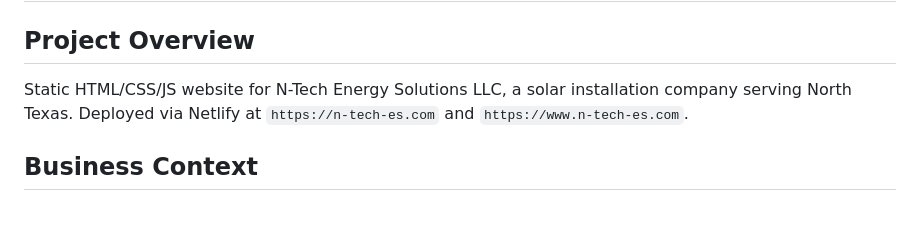
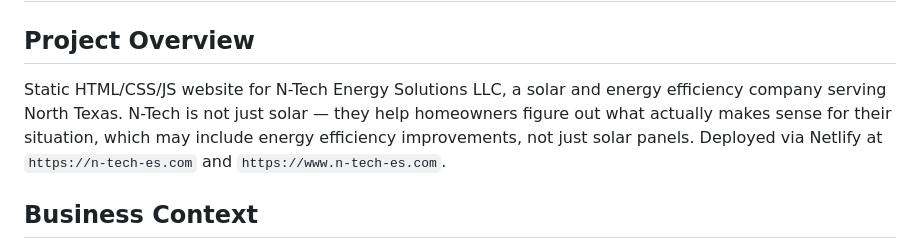
Before and after one commit to n-tech-es/n-tech-website, a Markdown page: CLAUDE.md, the part around the change. Rendered like a GitHub page; blank space fills up the shorter version.

Commit message:
Update CLAUDE.md: N-Tech is solar and energy efficiency, not just solar
https://claude.ai/code/session_012UTfgGSbtFA2668N3oiN9K

```diff
--- a/CLAUDE.md
+++ b/CLAUDE.md
@@ -1,7 +1,7 @@
 # N-Tech Energy Solutions — Claude Code Instructions
 
 ## Project Overview
-Static HTML/CSS/JS website for N-Tech Energy Solutions LLC, a solar installation company serving North Texas. Deployed via Netlify at `https://n-tech-es.com` and `https://www.n-tech-es.com`.
+Static HTML/CSS/JS website for N-Tech Energy Solutions LLC, a solar and energy efficiency company serving North Texas. N-Tech is not just solar — they help homeowners figure out what actually makes sense for their situation, which may include energy efficiency improvements, not just solar panels. Deployed via Netlify at `https://n-tech-es.com` and `https://www.n-tech-es.com`.
 
 ## Business Context
 - **Company**: N-Tech Energy Solutions LLC
```
